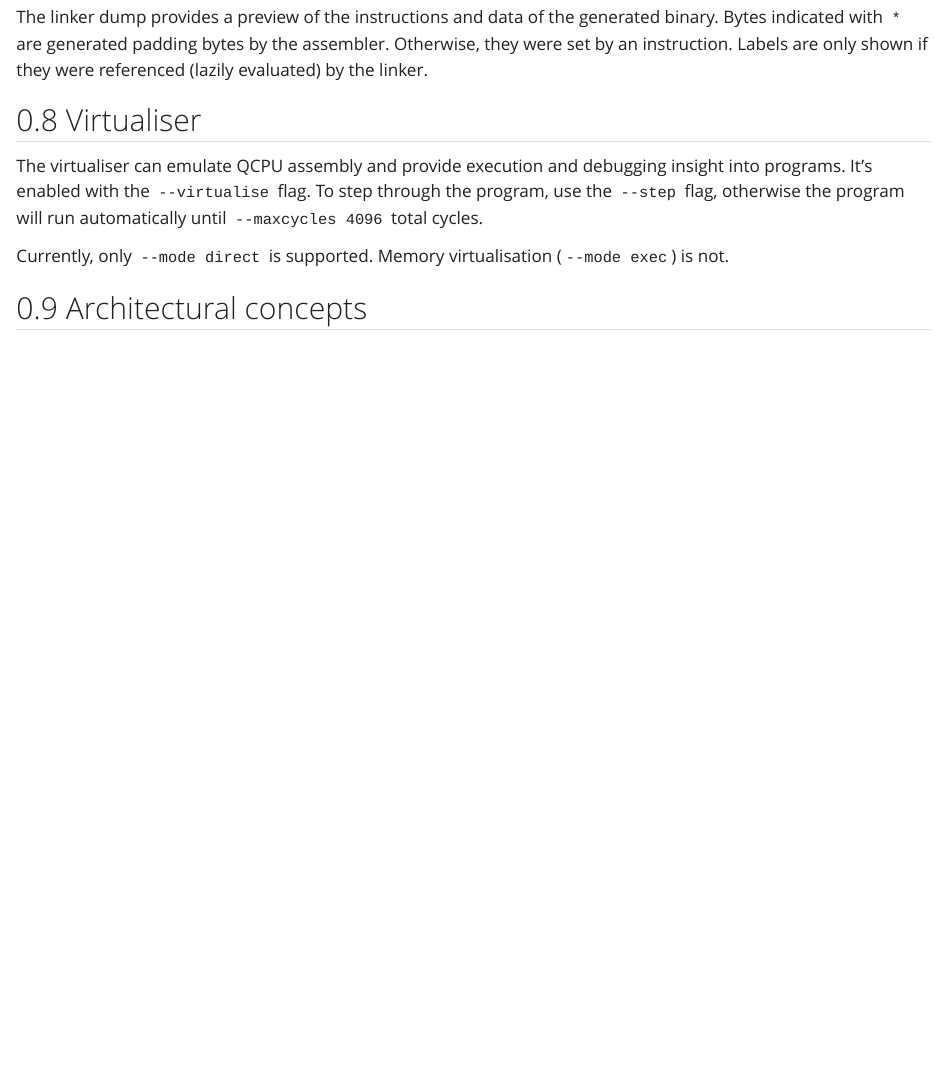
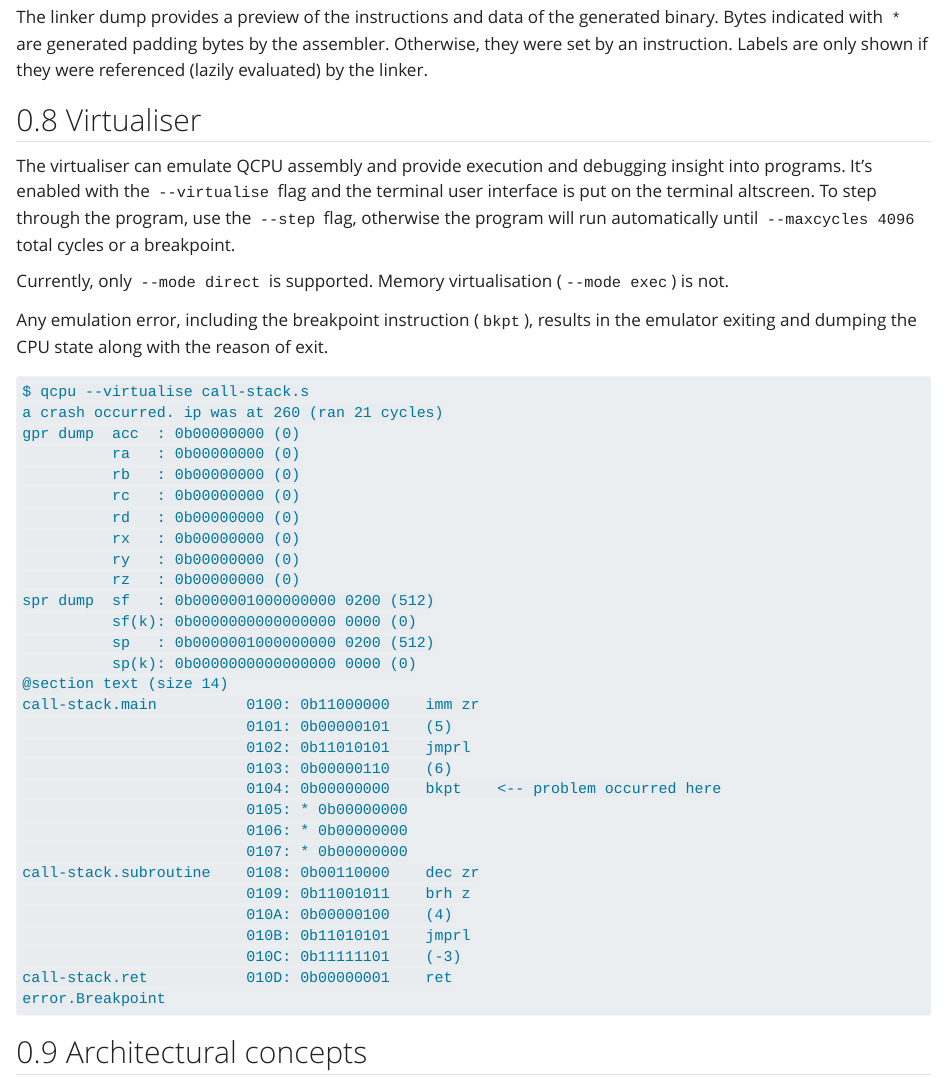
Before and after one commit to QSmally/QCPU, a Quarto document (pages/assembly.qmd): the page in a window 1100 px wide, from 12290 px down. Rendered offline with R 4.5, knitr and Pandoc in place of Quarto, with nearby package versions; long lines of code are wrapped.

Commit message:
Project: add virtualiser section

````diff
--- a/pages/assembly.qmd
+++ b/pages/assembly.qmd
@@ -665,10 +665,47 @@ instruction. Labels are only shown if they were referenced (lazily evaluated) by
 ## Virtualiser
 
 The virtualiser can emulate QCPU assembly and provide execution and debugging insight into programs.
-It's enabled with the `--virtualise` flag. To step through the program, use the `--step` flag,
-otherwise the program will run automatically until `--maxcycles 4096` total cycles.
+It's enabled with the `--virtualise` flag and the terminal user interface is put on the terminal
+altscreen. To step through the program, use the `--step` flag, otherwise the program will run
+automatically until `--maxcycles 4096` total cycles or a breakpoint.
 
 Currently, only `--mode direct` is supported. Memory virtualisation (`--mode exec`) is not.
+
+Any emulation error, including the breakpoint instruction (`bkpt`), results in the emulator exiting
+and dumping the CPU state along with the reason of exit.
+
+```{.txt}
+$ qcpu --virtualise call-stack.s
+a crash occurred. ip was at 260 (ran 21 cycles)
+gpr dump  acc  : 0b00000000 (0)
+          ra   : 0b00000000 (0)
+          rb   : 0b00000000 (0)
+          rc   : 0b00000000 (0)
+          rd   : 0b00000000 (0)
+          rx   : 0b00000000 (0)
+          ry   : 0b00000000 (0)
+          rz   : 0b00000000 (0)
+spr dump  sf   : 0b0000001000000000 0200 (512)
+          sf(k): 0b0000000000000000 0000 (0)
+          sp   : 0b0000001000000000 0200 (512)
+          sp(k): 0b0000000000000000 0000 (0)
+@section text (size 14)
+call-stack.main          0100: 0b11000000    imm zr
+                         0101: 0b00000101    (5)
+                         0102: 0b11010101    jmprl
+                         0103: 0b00000110    (6)
+                         0104: 0b00000000    bkpt    <-- problem occurred here
+                         0105: * 0b00000000
+                         0106: * 0b00000000
+                         0107: * 0b00000000
+call-stack.subroutine    0108: 0b00110000    dec zr
+                         0109: 0b11001011    brh z
+                         010A: 0b00000100    (4)
+                         010B: 0b11010101    jmprl
+                         010C: 0b11111101    (-3)
+call-stack.ret           010D: 0b00000001    ret
+error.Breakpoint
+```
 
 ## Architectural concepts
 
````
